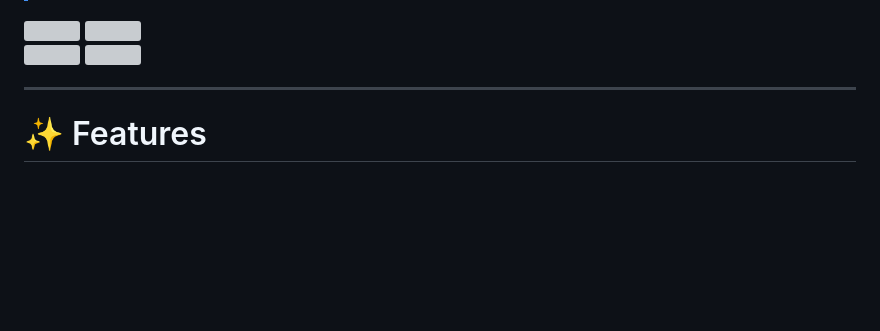
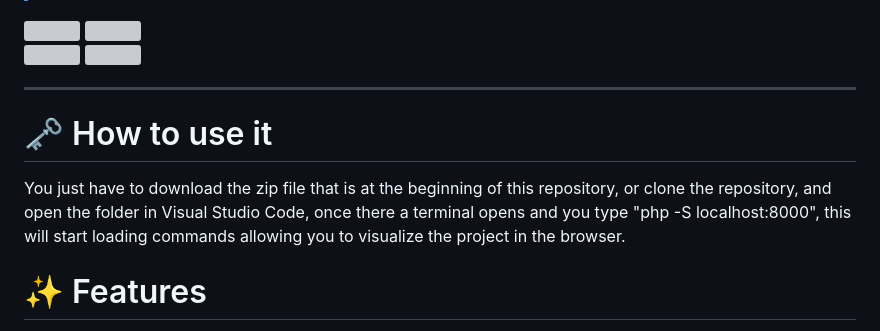
Before and after one commit to wfeifefeifef/Pokemon-CRUD, a Markdown page: README.md, the part around the change. GitHub-like rendering; blank space fills up the shorter version; grey boxes are pictures that could not be loaded.

```diff
--- a/README.md
+++ b/README.md
@@ -12,6 +12,9 @@
 </div>
 
 ---
+
+# 🗝 How to use it
+You just have to download the zip file that is at the beginning of this repository, or clone the repository, and open the folder in Visual Studio Code, once there a terminal opens and you type "php -S localhost:8000", this will start loading commands allowing you to visualize the project in the browser.
 
 # ✨ Features
 
```
